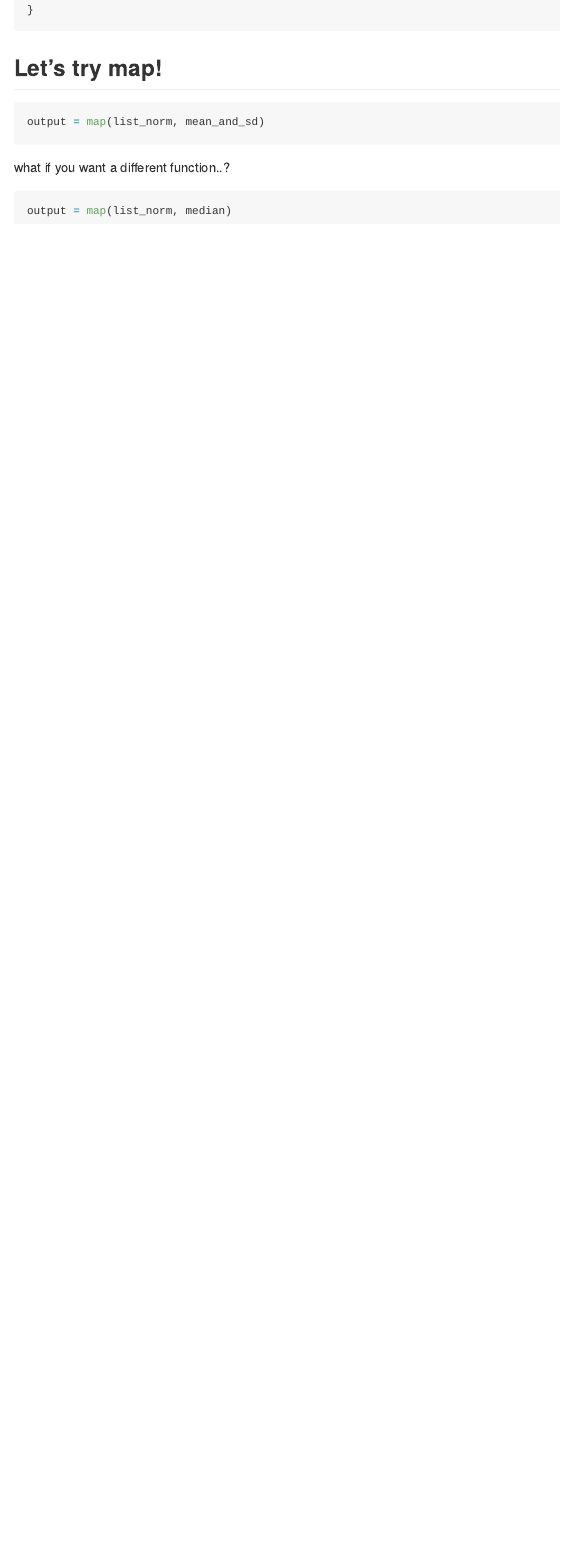
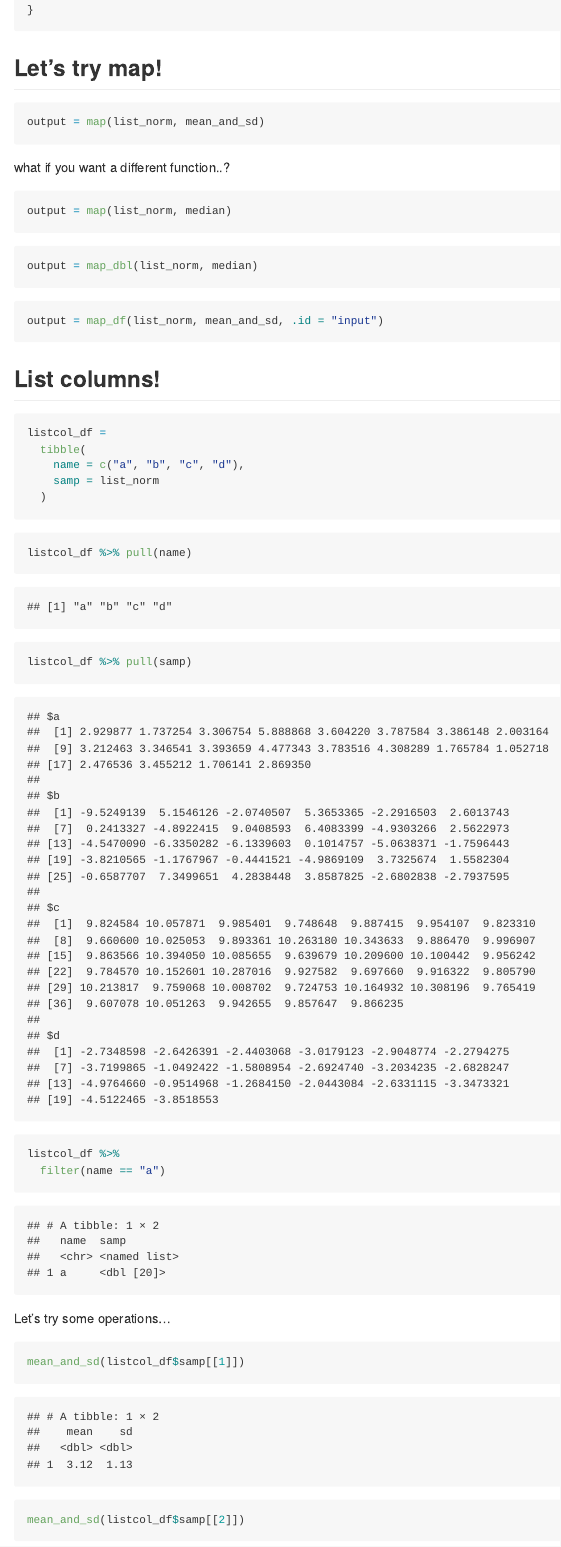
Before and after one commit to gw2442/p8105-iteration, an R Markdown document (iteration_and_listcols.Rmd): the page in a window 1100 px wide, from 4120 px down. Rendered offline with R 4.5, knitr and Pandoc, with nearby package versions; code that draws random numbers runs with fixed seeds of ours.

Commit message:
list columns

````diff
--- a/iteration_and_listcols.Rmd
+++ b/iteration_and_listcols.Rmd
@@ -105,3 +105,38 @@ what if you want a different function..?
 ```{r}
 output = map(list_norm, median)
 ```
+
+
+
+```{r}
+output = map_dbl(list_norm, median)
+```
+
+```{r}
+output = map_df(list_norm, mean_and_sd, .id = "input")
+```
+
+
+## List columns!
+
+```{r}
+listcol_df =
+  tibble(
+    name = c("a", "b", "c", "d"),
+    samp = list_norm
+  )
+```
+
+```{r}
+listcol_df %>% pull(name)
+listcol_df %>% pull(samp)
+
+listcol_df %>%
+  filter(name == "a")
+```
+
+Let's try some operations...
+
+```{r}
+mean_and_sd(listcol_df$samp[[1]])
+mean_and_sd(listcol_df$samp[[2]])
````
Also changed, not shown: iteration_and_listcols.md, iteration_and_listcols.Rmd (18 more changed lines).
